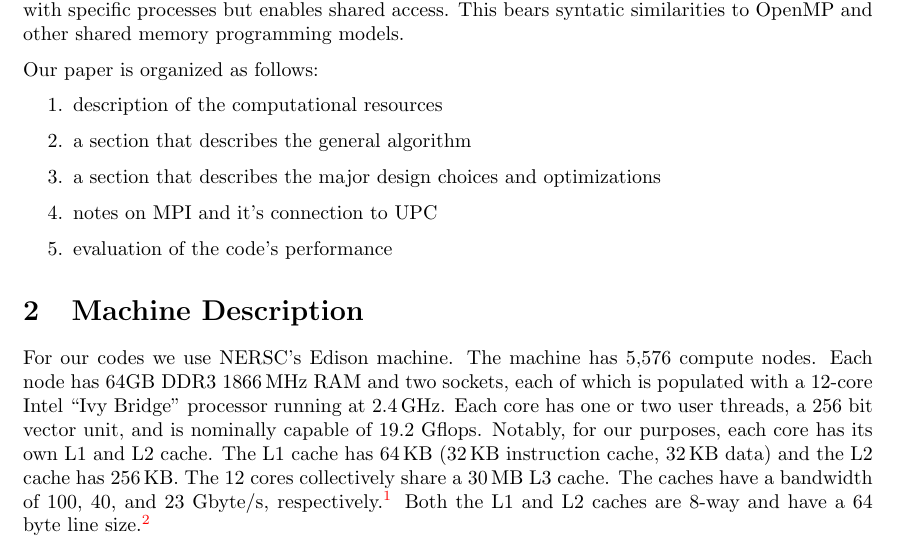
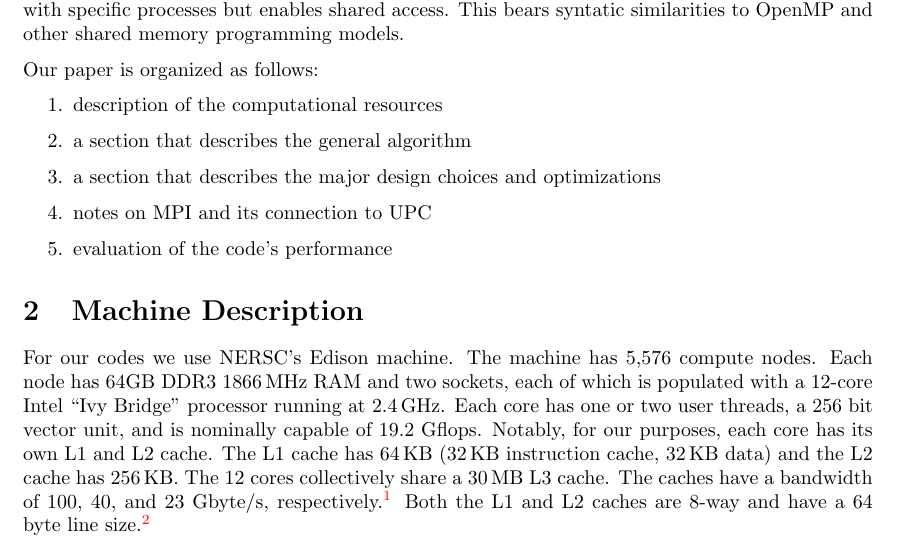
Before and after one commit to dbroberg/cs267_hw3, a LaTeX problem sheet (report/hw3_report.tex): part of page 1 of 10, cut so that both start at the same text. Compiled offline with pdfLaTeX.

Commit message:
Fixed grammar bug

```diff
--- a/report/hw3_report.tex
+++ b/report/hw3_report.tex
@@ -70,7 +70,7 @@ Our paper is organized as follows:
 \item description of the computational resources
 \item a section that describes the general algorithm
 \item a section that describes the major design choices and optimizations
-\item notes on MPI and it's connection to UPC
+\item notes on MPI and its connection to UPC
 \item evaluation of the code's performance
 \end{enumerate}
 
```
